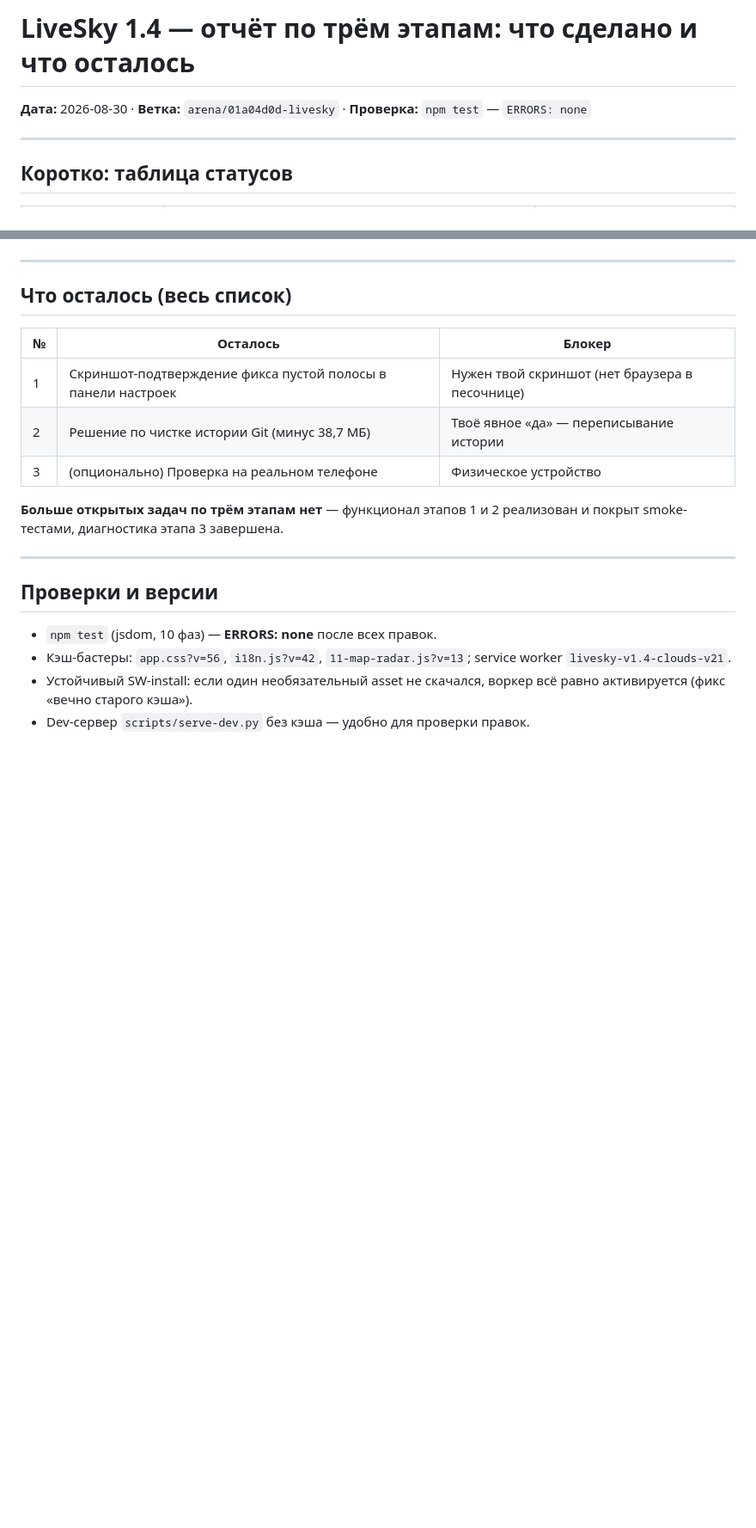
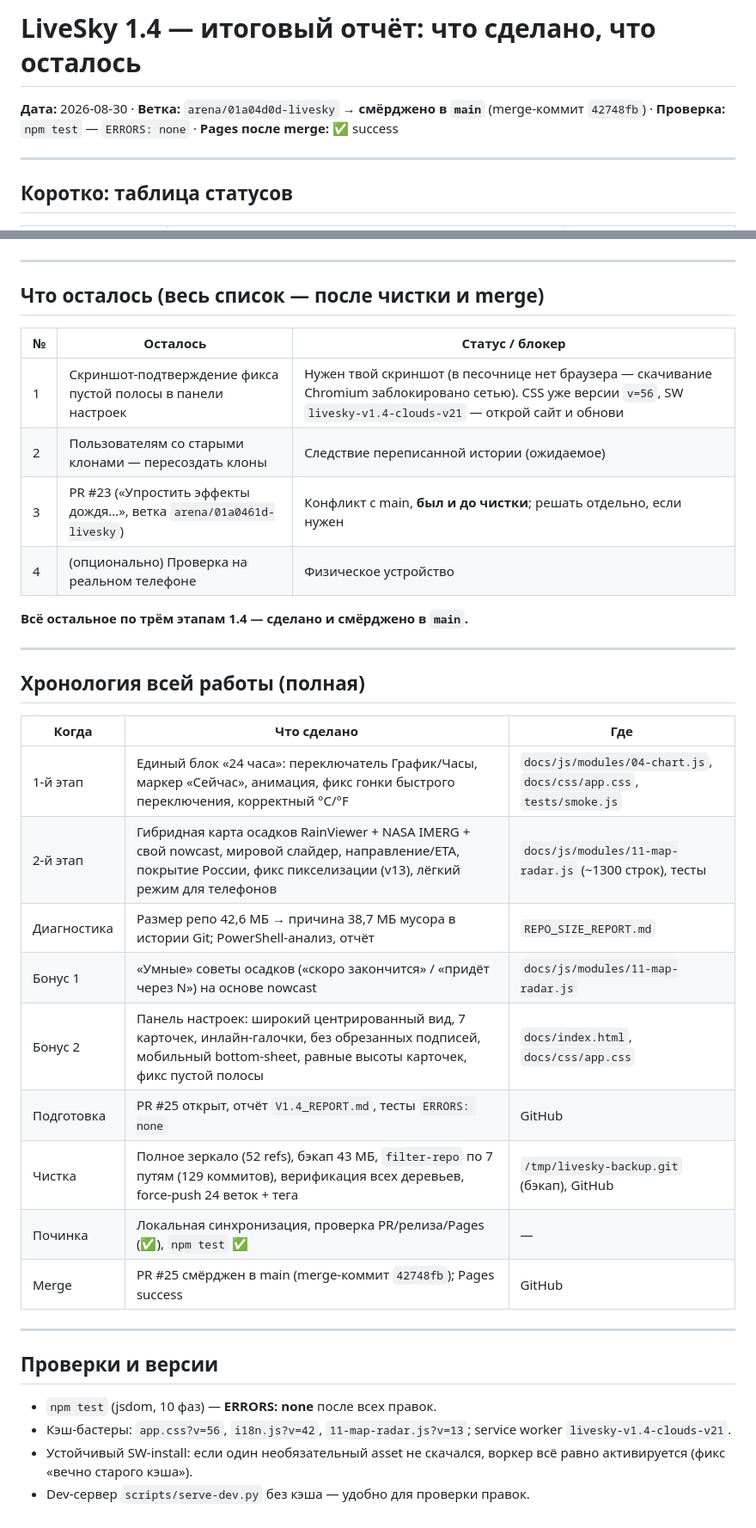
Before and after one commit to TheFlipper-spec/livesky, a Markdown page: V1.4_REPORT.md, 2 parts joined by grey strips. Shown at 86% size. Rendered like a GitHub page; blank space fills up the shorter version.

Commit message:
docs: final 1.4 report — Git cleanup done (43MB->5.3MB), PR#25 merged
Co-authored-by: arena-agent <297053741+arena-agent@users.noreply.github.com>

```diff
--- a/V1.4_REPORT.md
+++ b/V1.4_REPORT.md
@@ -1,6 +1,6 @@
-# LiveSky 1.4 — отчёт по трём этапам: что сделано и что осталось
+# LiveSky 1.4 — итоговый отчёт: что сделано, что осталось
 
-**Дата:** 2026-08-30 · **Ветка:** `arena/01a04d0d-livesky` · **Проверка:** `npm test` — `ERRORS: none`
+**Дата:** 2026-08-30 · **Ветка:** `arena/01a04d0d-livesky` → **смёрджено в `main`** (merge-коммит `42748fb`) · **Проверка:** `npm test` — `ERRORS: none` · **Pages после merge:** ✅ success
 
 ---
 
@@ -92,15 +110,32 @@
 
 ---
 
-## Что осталось (весь список)
+## Что осталось (весь список — после чистки и merge)
 
-| № | Осталось | Блокер |
+| № | Осталось | Статус / блокер |
 |---|---|---|
-| 1 | Скриншот-подтверждение фикса пустой полосы в панели настроек | Нужен твой скриншот (нет браузера в песочнице) |
-| 2 | Решение по чистке истории Git (минус 38,7 МБ) | Твоё явное «да» — переписывание истории |
-| 3 | (опционально) Проверка на реальном телефоне | Физическое устройство |
+| 1 | Скриншот-подтверждение фикса пустой полосы в панели настроек | Нужен твой скриншот (в песочнице нет браузера — скачивание Chromium заблокировано сетью). CSS уже версии `v=56`, SW `livesky-v1.4-clouds-v21` — открой сайт и обнови |
+| 2 | Пользователям со старыми клонами — пересоздать клоны | Следствие переписанной истории (ожидаемое) |
+| 3 | PR #23 («Упростить эффекты дождя…», ветка `arena/01a0461d-livesky`) | Конфликт с main, **был и до чистки**; решать отдельно, если нужен |
+| 4 | (опционально) Проверка на реальном телефоне | Физическое устройство |
 
-**Больше открытых задач по трём этапам нет** — функционал этапов 1 и 2 реализован и покрыт smoke-тестами, диагностика этапа 3 завершена.
+**Всё остальное по трём этапам 1.4 — сделано и смёрджено в `main`.**
+
+---
+
+## Хронология всей работы (полная)
+
+| Когда | Что сделано | Где |
+|---|---|---|
+| 1-й этап | Единый блок «24 часа»: переключатель График/Часы, маркер «Сейчас», анимация, фикс гонки быстрого переключения, корректный °C/°F | `docs/js/modules/04-chart.js`, `docs/css/app.css`, `tests/smoke.js` |
+| 2-й этап | Гибридная карта осадков RainViewer + NASA IMERG + свой nowcast, мировой слайдер, направление/ETA, покрытие России, фикс пикселизации (v13), лёгкий режим для телефонов | `docs/js/modules/11-map-radar.js` (~1300 строк), тесты |
+| Диагностика | Размер репо 42,6 МБ → причина 38,7 МБ мусора в истории Git; PowerShell-анализ, отчёт | `REPO_SIZE_REPORT.md` |
+| Бонус 1 | «Умные» советы осадков («скоро закончится» / «придёт через N») на основе nowcast | `docs/js/modules/11-map-radar.js` |
+| Бонус 2 | Панель настроек: широкий центрированный вид, 7 карточек, инлайн-галочки, без обрезанных подписей, мобильный bottom-sheet, равные высоты карточек, фикс пустой полосы | `docs/index.html`, `docs/css/app.css` |
+| Подготовка | PR #25 открыт, отчёт `V1.4_REPORT.md`, тесты `ERRORS: none` | GitHub |
+| Чистка | Полное зеркало (52 refs), бэкап 43 МБ, `filter-repo` по 7 путям (129 коммитов), верификация всех деревьев, force-push 24 веток + тега | `/tmp/livesky-backup.git` (бэкап), GitHub |
+| Починка | Локальная синхронизация, проверка PR/релиза/Pages (✅), `npm test` ✅ | — |
+| Merge | PR #25 смёрджен в main (merge-коммит `42748fb`); Pages success | GitHub |
 
 ---
 
```
Also changed, not shown: other parts of V1.4_REPORT.md (+26 -8 lines), REPO_SIZE_REPORT.md (+4 -1 lines).
